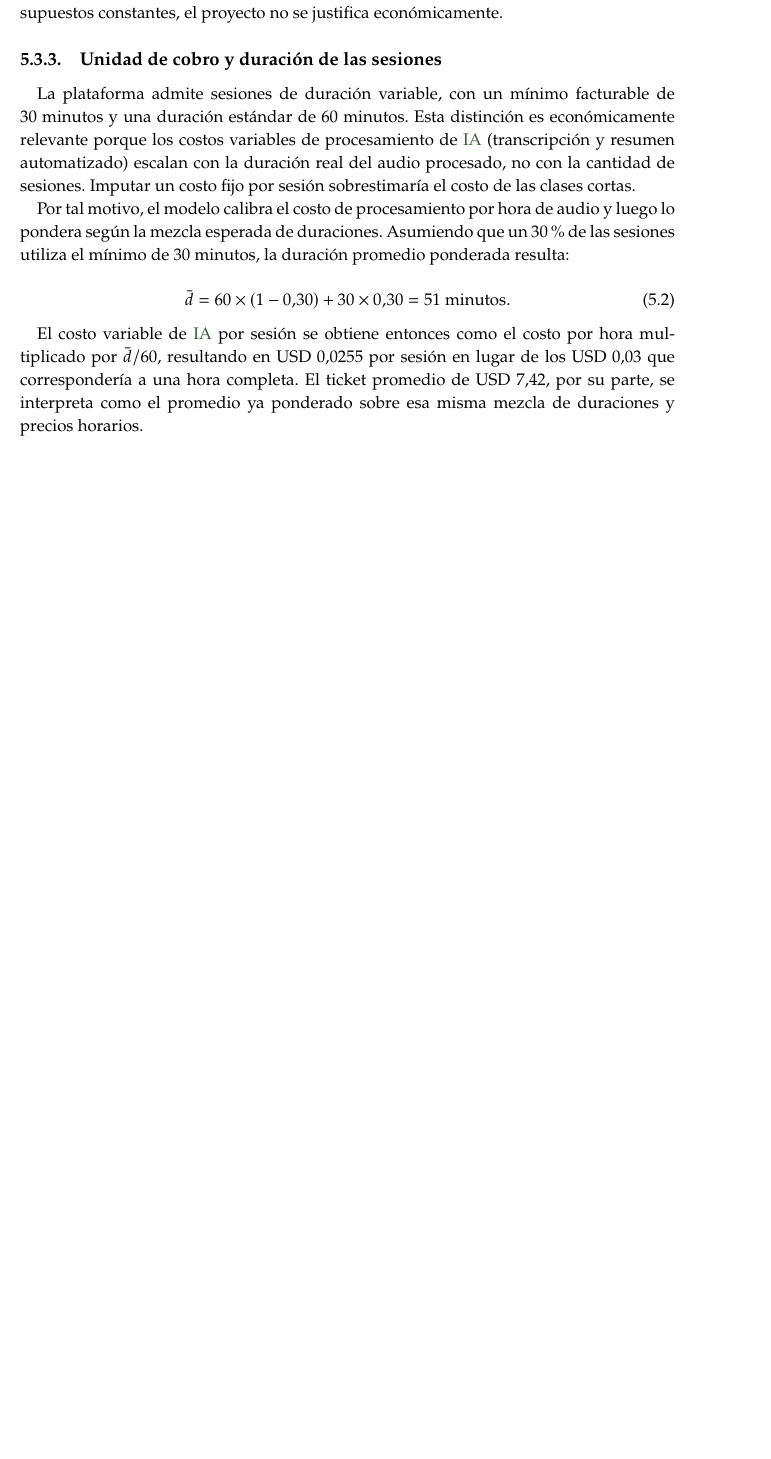
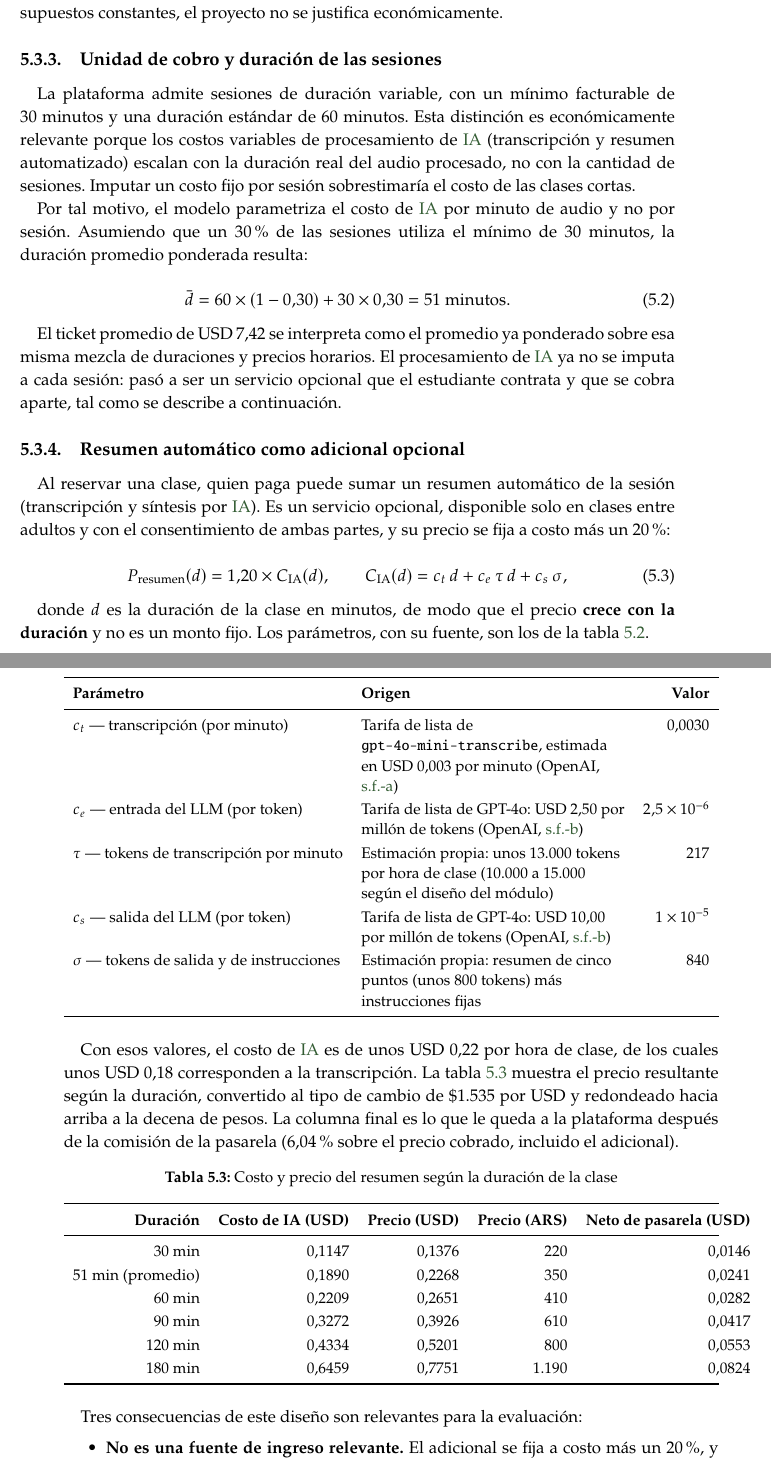
Before and after one commit to smercadocarbone/usal-tinku-docs, a LaTeX thesis (main.tex, which reads capitulos/05-justificacion-economica.tex): part of page 62 of 105 before the commit and two parts of pages 62 and 63 of 107 after it, the two joined at a grey line, cut so that both start at the same text, the shorter picture padded with empty space. Compiled offline with pdfLaTeX.

Commit message:
Capítulo 5: resumen como adicional a costo +20 % según duración, costo de IA actualizado y recálculo
Co-Authored-By: Claude Sonnet 5.5 <noreply@anthropic.com>
Claude-Session: https://claude.ai/code/session_015mcZ2v8CCzSm9NB6Uq2aVY

```diff
--- a/capitulos/05-justificacion-economica.tex
+++ b/capitulos/05-justificacion-economica.tex
@@ -192,19 +192,96 @@ con la duración real del audio procesado, no con la cantidad de sesiones.
 Imputar un costo fijo por sesión sobrestimaría el costo de las clases
 cortas.
 
-Por tal motivo, el modelo calibra el costo de procesamiento por hora de
-audio y luego lo pondera según la mezcla esperada de duraciones. Asumiendo
-que un 30\,\% de las sesiones utiliza el mínimo de 30 minutos, la
-duración promedio ponderada resulta:
+Por tal motivo, el modelo parametriza el costo de \gls{ia} por minuto
+de audio y no por sesión. Asumiendo que un 30\,\% de las sesiones utiliza
+el mínimo de 30 minutos, la duración promedio ponderada resulta:
 
 \begin{equation}
     \bar{d} = 60 \times (1 - 0{,}30) + 30 \times 0{,}30 = 51 \text{ minutos.}
     \label{eq:duracion}
 \end{equation}
 
-El costo variable de \gls{ia} por sesión se obtiene entonces como el
-costo por hora multiplicado por $\bar{d}/60$, resultando en
-\usd{0{,}0255} por sesión en lugar de los \usd{0{,}03} que correspondería
-a una hora completa. El ticket promedio de USD 7,42, por su parte, se
-interpreta como el promedio ya ponderado sobre esa misma mezcla de
-duraciones y precios horarios.
+El ticket promedio de \usd{7,42} se interpreta como el promedio ya
+ponderado sobre esa misma mezcla de duraciones y precios horarios. El
+procesamiento de \gls{ia} ya no se imputa a cada sesión: pasó a ser un
+servicio opcional que el estudiante contrata y que se cobra aparte, tal
+como se describe a continuación.
+
+\subsection{Resumen automático como adicional opcional}\label{sec:adicional-resumen}
+
+Al reservar una clase, quien paga puede sumar un resumen automático de la
+sesión (transcripción y síntesis por \gls{ia}). Es un servicio opcional,
+disponible solo en clases entre adultos y con el consentimiento de ambas
+partes, y su precio se fija a costo más un 20\,\%:
+
+\begin{equation}
+    P_{\text{resumen}}(d) = 1{,}20 \times C_{\text{IA}}(d),
+    \qquad
+    C_{\text{IA}}(d) = c_{t}\,d + c_{e}\,\tau\,d + c_{s}\,\sigma,
+    \label{eq:precio-resumen}
+\end{equation}
+
+donde $d$ es la duración de la clase en minutos, de modo que el precio
+\textbf{crece con la duración} y no es un monto fijo. Los parámetros, con
+su fuente, son los de la tabla~\ref{tab:parametros-ia}.
+
+\begin{table}[H]
+    \centering
+    \caption{Parámetros del costo de \gls{ia} del resumen}
+    \label{tab:parametros-ia}
+    \small
+    \begin{tabularx}{\textwidth}{l L r}
+        \toprule
+        \tb{Parámetro} & \tb{Origen} & \tb{Valor} \\
+        \midrule
+        $c_t$ --- transcripción (por minuto)
+          & Tarifa de lista de \texttt{gpt-4o-mini-transcribe}, estimada en USD 0,003 por minuto \citep{openaitranscribe2026}
+          & 0,0030 \\
+        $c_e$ --- entrada del LLM (por token)
+          & Tarifa de lista de GPT-4o: USD 2,50 por millón de tokens \citep{openaipricing2026}
+          & $2{,}5\times10^{-6}$ \\
+        $\tau$ --- tokens de transcripción por minuto
+          & Estimación propia: unos 13.000 tokens por hora de clase (10.000 a 15.000 según el diseño del módulo)
+          & 217 \\
+        $c_s$ --- salida del LLM (por token)
+          & Tarifa de lista de GPT-4o: USD 10,00 por millón de tokens \citep{openaipricing2026}
+          & $1\times10^{-5}$ \\
+        $\sigma$ --- tokens de salida y de instrucciones
+          & Estimación propia: resumen de cinco puntos (unos 800 tokens) más instrucciones fijas
+          & 840 \\
+        \bottomrule
+    \end{tabularx}
+\end{table}
+
+Con esos valores, el costo de \gls{ia} es de unos USD 0,22 por hora de clase,
+de los cuales unos USD 0,18 corresponden a la transcripción. La
+tabla~\ref{tab:precio-resumen} muestra el precio resultante según la
+duración, convertido al tipo de cambio de \$1.535 por USD y redondeado
+hacia arriba a la decena de pesos. La columna final es lo que le queda a
+la plataforma después de la comisión de la pasarela (6,04\,\% sobre el
+precio cobrado, incluido el adicional).
+
+\begin{table}[H]
+    \centering
+    \caption{Costo y precio del resumen según la duración de la clase}
+    \label{tab:precio-resumen}
+    \small
+    \begin{tabularx}{\textwidth}{r r r r r}
+        \toprule
+        \tb{Duración} & \tb{Costo de IA (USD)} & \tb{Precio (USD)} & \tb{Precio (ARS)} & \tb{Neto de pasarela (USD)} \\
+        \midrule
+        30 min  & 0,1147 & 0,1376 &   220 & 0,0146 \\
+        51 min (promedio) & 0,1890 & 0,2268 &   350 & 0,0241 \\
+        60 min  & 0,2209 & 0,2651 &   410 & 0,0282 \\
+        90 min  & 0,3272 & 0,3926 &   610 & 0,0417 \\
+        120 min & 0,4334 & 0,5201 &   800 & 0,0553 \\
+        180 min & 0,6459 & 0,7751 & 1.190 & 0,0824 \\
+        \bottomrule
+    \end{tabularx}
+\end{table}
+
+Tres consecuencias de este diseño son relevantes para la evaluación:
+
+\begin{itemize}
+    \item \textbf{No es una fuente de ingreso relevante.} El adicional se
+          fija a costo más un 20\,\%, y una vez descontada la pasarela deja
@@ -210,0 +294 @@ duraciones y precios horarios.
+    \item \textbf{El costo de \gls{ia} sale de la economía unitaria de la
@@ -210,0 +306 @@ duraciones y precios horarios.
+\end{itemize}
@@ -332,6 +433,5 @@ una sesión promedio.
         \midrule
         Ticket promedio de la sesión          & Precio fijado por el tutor       & 7,4200 \\
         Comisión bruta de plataforma          & Ticket $\times$ \comision{}      & 2,0034 \\
-        Costo variable de \gls{ia}            & Costo/hora $\times$ ($\bar{d}/60$) & $-0{,}0255$ \\
         Costo de pasarela de pago             & Ticket $\times$ 6,04\,\%         & $-0{,}4482$ \\
         \midrule
```
Also changed, not shown: apendices/E-defensa-precio.tex (+7 -7 lines), refs.bib (+16 -0 lines), capitulos/05-justificacion-economica.tex (94 more changed lines).
